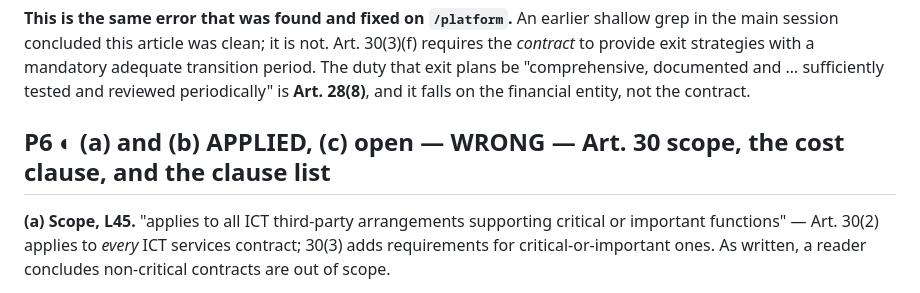
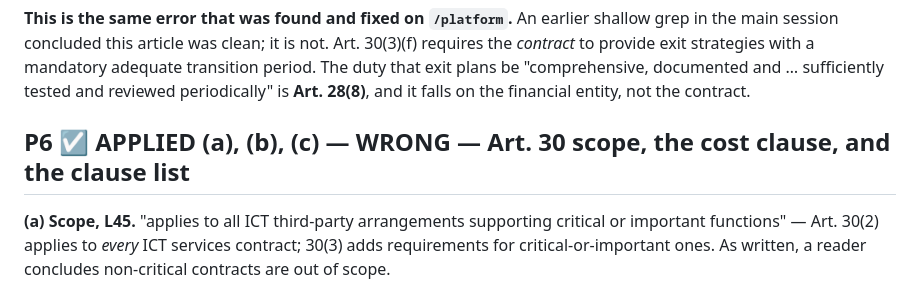
Before and after one commit to MarekHronec/marek-hronec-web, a Markdown page: docs/audit/B1-eu-instruments.md, the part around the change. Drawn GitHub-style.

```diff
--- a/docs/audit/B1-eu-instruments.md
+++ b/docs/audit/B1-eu-instruments.md
@@ -142,7 +142,7 @@ mandatory adequate transition period. The duty that exit plans be
 "comprehensive, documented and … sufficiently tested and reviewed periodically"
 is **Art. 28(8)**, and it falls on the financial entity, not the contract.
 
-## P6 ◐ (a) and (b) APPLIED, (c) open — WRONG — Art. 30 scope, the cost clause, and the clause list
+## P6 ☑ APPLIED (a), (b), (c) — WRONG — Art. 30 scope, the cost clause, and the clause list
 
 **(a) Scope, L45.** "applies to all ICT third-party arrangements supporting
 critical or important functions" — Art. 30(2) applies to *every* ICT services
```
Also changed, not shown: 1 other file.
